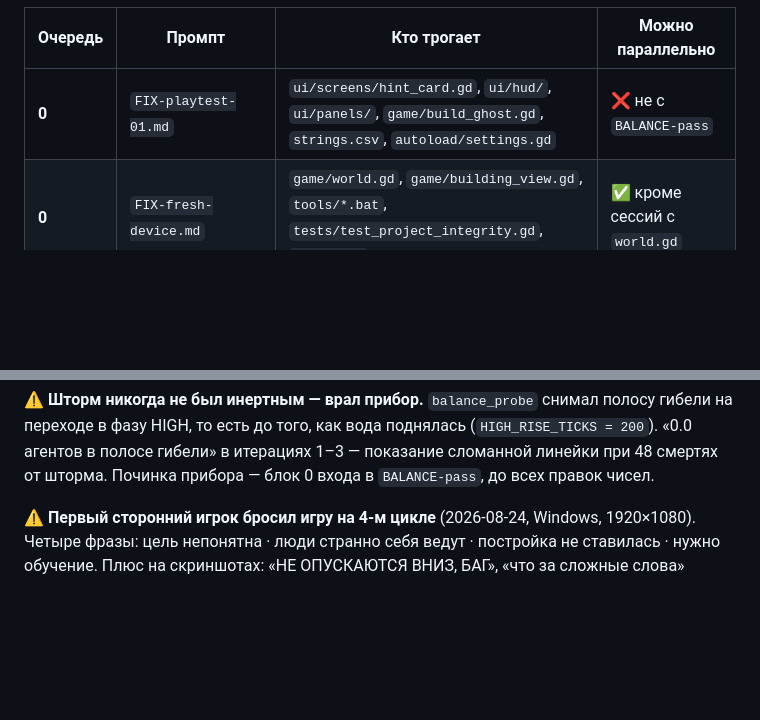
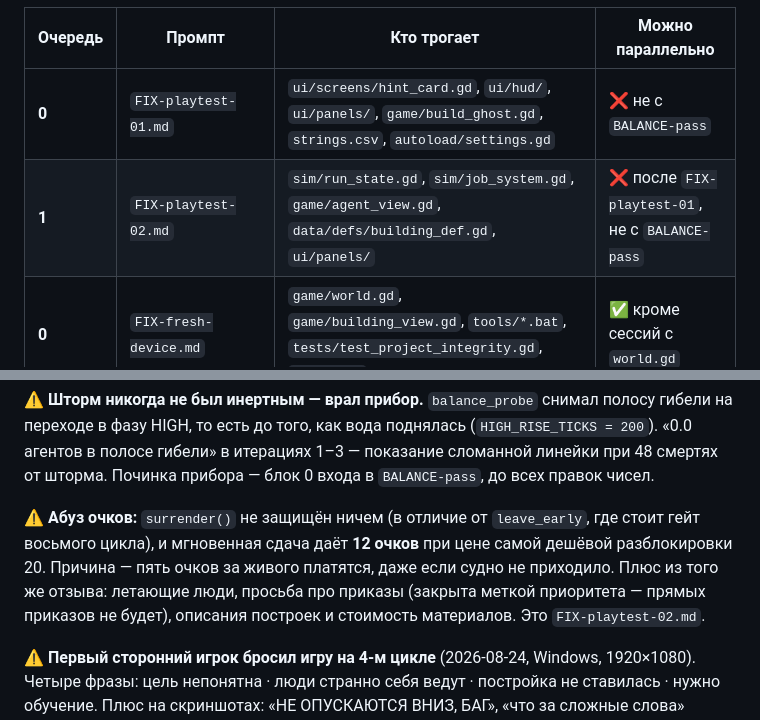
Before and after one commit to letbakty/tidebound, a Markdown page: prompts/README.md, 2 parts joined by grey strips. Rendered like a GitHub page; blank space fills up the shorter version.

Commit message:
Промпт по второму заходу отзыва: абуз очков, летающие люди, метка приоритета, описания и цены построек

```diff
--- a/prompts/README.md
+++ b/prompts/README.md
@@ -54,6 +54,7 @@
 | Очередь | Промпт | Кто трогает | Можно параллельно |
 |---|---|---|---|
 | **0** | `FIX-playtest-01.md` | `ui/screens/hint_card.gd`, `ui/hud/`, `ui/panels/`, `game/build_ghost.gd`, `strings.csv`, `autoload/settings.gd` | ❌ не с `BALANCE-pass` |
+| **1** | `FIX-playtest-02.md` | `sim/run_state.gd`, `sim/job_system.gd`, `game/agent_view.gd`, `data/defs/building_def.gd`, `ui/panels/` | ❌ после `FIX-playtest-01`, не с `BALANCE-pass` |
 | **0** | `FIX-fresh-device.md` | `game/world.gd`, `game/building_view.gd`, `tools/*.bat`, `tests/test_project_integrity.gd`, `README.md` | ✅ кроме сессий с `world.gd` |
 | **0** | `FIX-first-run.md` | `.gitattributes`, корневой `README.md`, `godot/tools/doctor.gd`, `godot/tests/` | ✅ со всем — файлы ничьи |
 | **0** | `FIX-mouse-and-panels.md` | `game/main.gd`, `ui/screens/`, `ui/panels/`, `tools/playtest_run.gd` | ✅ с балансом и Steam |
@@ -74,6 +75,8 @@
 ✅ **Первая волна контента прошла** (`CONTENT-wave-1.md`, `ac5b75b`). Карта стала различать ярусы по ресурсу: добываемых с неё предметов 3 → 6, появилась «Верша», карт вылазки 6 → 12. Две цели из пяти не взяты и записаны как невзятые: простой упал только с 70.4% до 64.1%, очки `greedy` просели с 23 до 7.5. Обе упираются в рычаги за пределами волны — вместимость складов и порог поражения, и обе ушли в `BALANCE-pass`.
 
 ⚠️ **Шторм никогда не был инертным — врал прибор.** `balance_probe` снимал полосу гибели на переходе в фазу HIGH, то есть до того, как вода поднялась (`HIGH_RISE_TICKS = 200`). «0.0 агентов в полосе гибели» в итерациях 1–3 — показание сломанной линейки при 48 смертях от шторма. Починка прибора — блок 0 входа в `BALANCE-pass`, до всех правок чисел.
+
+⚠️ **Абуз очков:** `surrender()` не защищён ничем (в отличие от `leave_early`, где стоит гейт восьмого цикла), и мгновенная сдача даёт **12 очков** при цене самой дешёвой разблокировки 20. Причина — пять очков за живого платятся, даже если судно не приходило. Плюс из того же отзыва: летающие люди, просьба про приказы (закрыта меткой приоритета — прямых приказов не будет), описания построек и стоимость материалов. Это `FIX-playtest-02.md`.
 
 ⚠️ **Первый сторонний игрок бросил игру на 4-м цикле** (2026-08-24, Windows, 1920×1080). Четыре фразы: цель непонятна · люди странно себя ведут · постройка не ставилась · нужно обучение. Плюс на скриншотах: «НЕ ОПУСКАЮТСЯ ВНИЗ, БАГ», «что за сложные слова» (котомка, сизигия), «текстуры шакалятся». **Настоящих багов среди девяти находок — ноль:** игра знает ответы и не говорит их игроку. Это `FIX-playtest-01.md`, и он идёт вперёд контента и баланса.
 
```
Also changed, not shown: prompts/FIX-playtest-02.md (added, +176 -0 lines).
